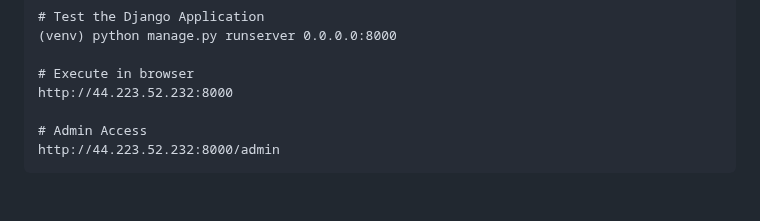
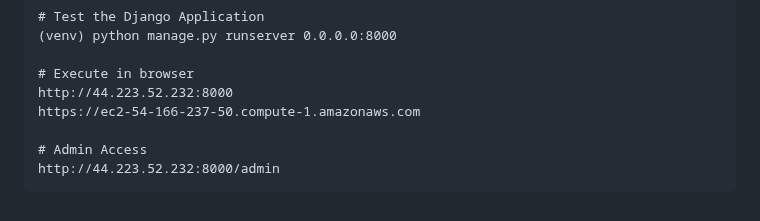
Before and after one commit to alinaveed1983/my_blog_project, a Markdown page: README.md, the part around the change. GitHub-like rendering.

```diff
--- a/README.md
+++ b/README.md
@@ -213,6 +213,7 @@ Django (EC2):
 
     # Execute in browser
     http://44.223.52.232:8000
+    https://ec2-54-166-237-50.compute-1.amazonaws.com
 
     # Admin Access
     http://44.223.52.232:8000/admin
```
